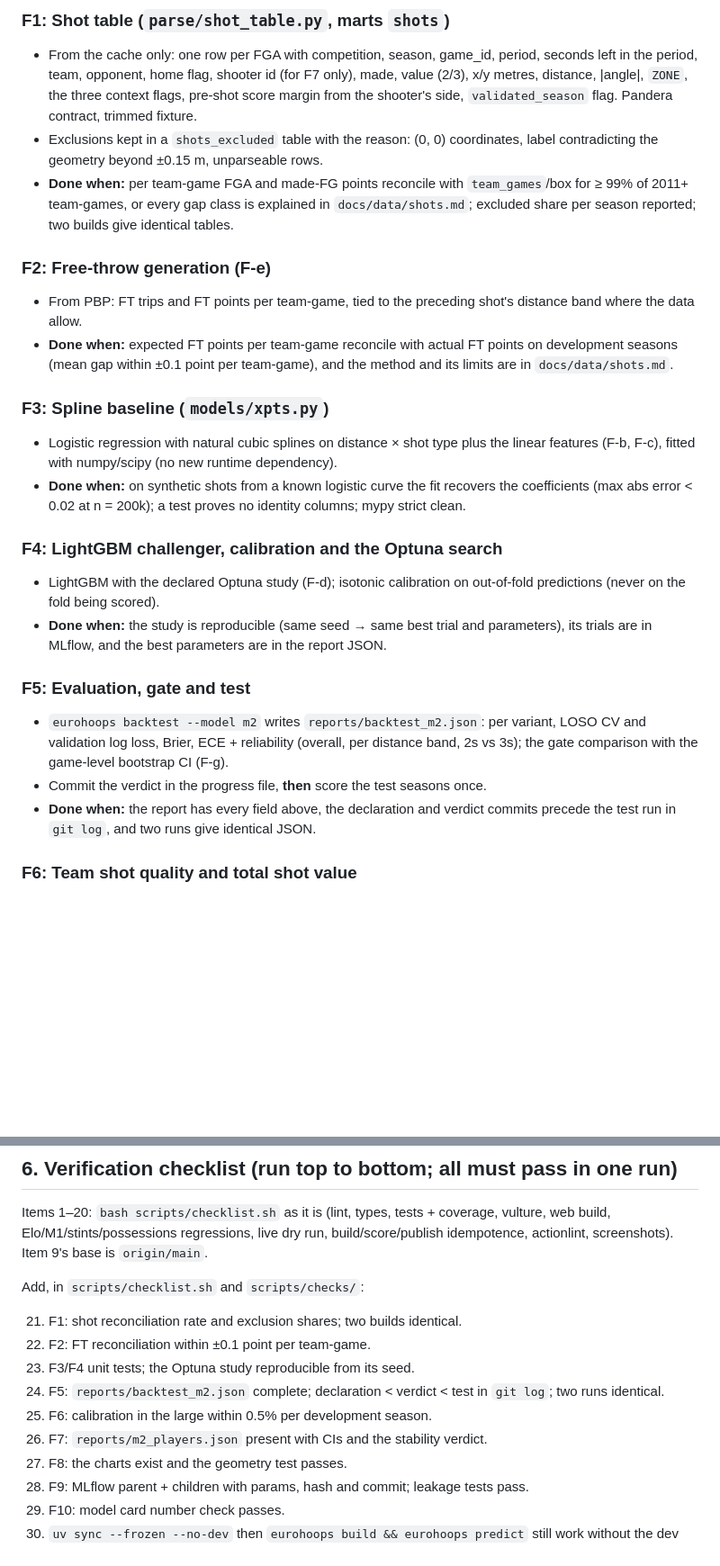
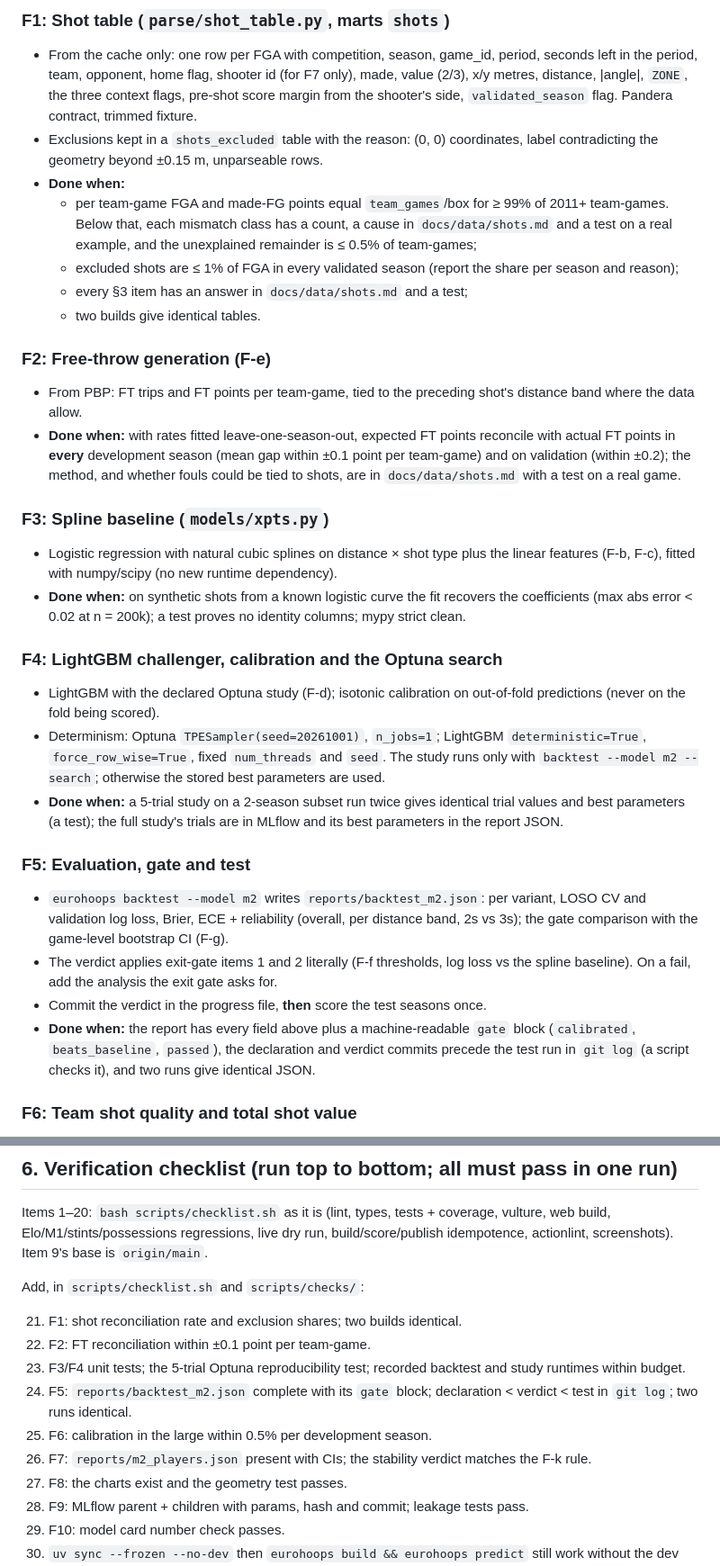
Before and after one commit to straf10/EuroHoops-Analytics, a Markdown page: prompts/week-7-10.md, 2 parts joined by grey strips. Shown at 90% size. GitHub-like rendering; blank space fills up the shorter version.

Commit message:
Weeks 7-10 prompt: falsifiable checks, fast/full verification loop, one exit gate
Co-Authored-By: Claude Opus 5.5 <noreply@anthropic.com>

```diff
--- a/prompts/week-7-10.md
+++ b/prompts/week-7-10.md
@@ -76,11 +86,15 @@ Guards:
 ### F1: Shot table (`parse/shot_table.py`, marts `shots`)
 - From the cache only: one row per FGA with competition, season, game_id, period, seconds left in the period, team, opponent, home flag, shooter id (for F7 only), made, value (2/3), x/y metres, distance, |angle|, `ZONE`, the three context flags, pre-shot score margin from the shooter's side, `validated_season` flag. Pandera contract, trimmed fixture.
 - Exclusions kept in a `shots_excluded` table with the reason: (0, 0) coordinates, label contradicting the geometry beyond ±0.15 m, unparseable rows.
-- **Done when:** per team-game FGA and made-FG points reconcile with `team_games`/box for ≥ 99% of 2011+ team-games, or every gap class is explained in `docs/data/shots.md`; excluded share per season reported; two builds give identical tables.
+- **Done when:**
+  - per team-game FGA and made-FG points equal `team_games`/box for ≥ 99% of 2011+ team-games. Below that, each mismatch class has a count, a cause in `docs/data/shots.md` and a test on a real example, and the unexplained remainder is ≤ 0.5% of team-games;
+  - excluded shots are ≤ 1% of FGA in every validated season (report the share per season and reason);
+  - every §3 item has an answer in `docs/data/shots.md` and a test;
+  - two builds give identical tables.
 
 ### F2: Free-throw generation (F-e)
 - From PBP: FT trips and FT points per team-game, tied to the preceding shot's distance band where the data allow.
-- **Done when:** expected FT points per team-game reconcile with actual FT points on development seasons (mean gap within ±0.1 point per team-game), and the method and its limits are in `docs/data/shots.md`.
+- **Done when:** with rates fitted leave-one-season-out, expected FT points reconcile with actual FT points in **every** development season (mean gap within ±0.1 point per team-game) and on validation (within ±0.2); the method, and whether fouls could be tied to shots, are in `docs/data/shots.md` with a test on a real game.
 
 ### F3: Spline baseline (`models/xpts.py`)
 - Logistic regression with natural cubic splines on distance × shot type plus the linear features (F-b, F-c), fitted with numpy/scipy (no new runtime dependency).
@@ -88,12 +102,14 @@ Guards:
 
 ### F4: LightGBM challenger, calibration and the Optuna search
 - LightGBM with the declared Optuna study (F-d); isotonic calibration on out-of-fold predictions (never on the fold being scored).
-- **Done when:** the study is reproducible (same seed → same best trial and parameters), its trials are in MLflow, and the best parameters are in the report JSON.
+- Determinism: Optuna `TPESampler(seed=20261001)`, `n_jobs=1`; LightGBM `deterministic=True`, `force_row_wise=True`, fixed `num_threads` and `seed`. The study runs only with `backtest --model m2 --search`; otherwise the stored best parameters are used.
+- **Done when:** a 5-trial study on a 2-season subset run twice gives identical trial values and best parameters (a test); the full study's trials are in MLflow and its best parameters in the report JSON.
 
 ### F5: Evaluation, gate and test
 - `eurohoops backtest --model m2` writes `reports/backtest_m2.json`: per variant, LOSO CV and validation log loss, Brier, ECE + reliability (overall, per distance band, 2s vs 3s); the gate comparison with the game-level bootstrap CI (F-g).
+- The verdict applies exit-gate items 1 and 2 literally (F-f thresholds, log loss vs the spline baseline). On a fail, add the analysis the exit gate asks for.
 - Commit the verdict in the progress file, **then** score the test seasons once.
-- **Done when:** the report has every field above, the declaration and verdict commits precede the test run in `git log`, and two runs give identical JSON.
+- **Done when:** the report has every field above plus a machine-readable `gate` block (`calibrated`, `beats_baseline`, `passed`), the declaration and verdict commits precede the test run in `git log` (a script checks it), and two runs give identical JSON.
 
 ### F6: Team shot quality and total shot value
 - Per team-season (and per team-game in the marts): xPTS per shot for offence and allowed on defence, expected FT points (F2), total shot value, actual minus expected, with game-level bootstrap intervals. Out-of-fold xPTS only.
@@ -127,10 +143,10 @@ Add, in `scripts/checklist.sh` and `scripts/checks/`:
 
 21. F1: shot reconciliation rate and exclusion shares; two builds identical.
 22. F2: FT reconciliation within ±0.1 point per team-game.
-23. F3/F4 unit tests; the Optuna study reproducible from its seed.
-24. F5: `reports/backtest_m2.json` complete; declaration < verdict < test in `git log`; two runs identical.
+23. F3/F4 unit tests; the 5-trial Optuna reproducibility test; recorded backtest and study runtimes within budget.
+24. F5: `reports/backtest_m2.json` complete with its `gate` block; declaration < verdict < test in `git log`; two runs identical.
 25. F6: calibration in the large within 0.5% per development season.
-26. F7: `reports/m2_players.json` present with CIs and the stability verdict.
+26. F7: `reports/m2_players.json` present with CIs; the stability verdict matches the F-k rule.
 27. F8: the charts exist and the geometry test passes.
 28. F9: MLflow parent + children with params, hash and commit; leakage tests pass.
 29. F10: model card number check passes.
```
Also changed, not shown: other parts of prompts/week-7-10.md (+16 -6 lines).
